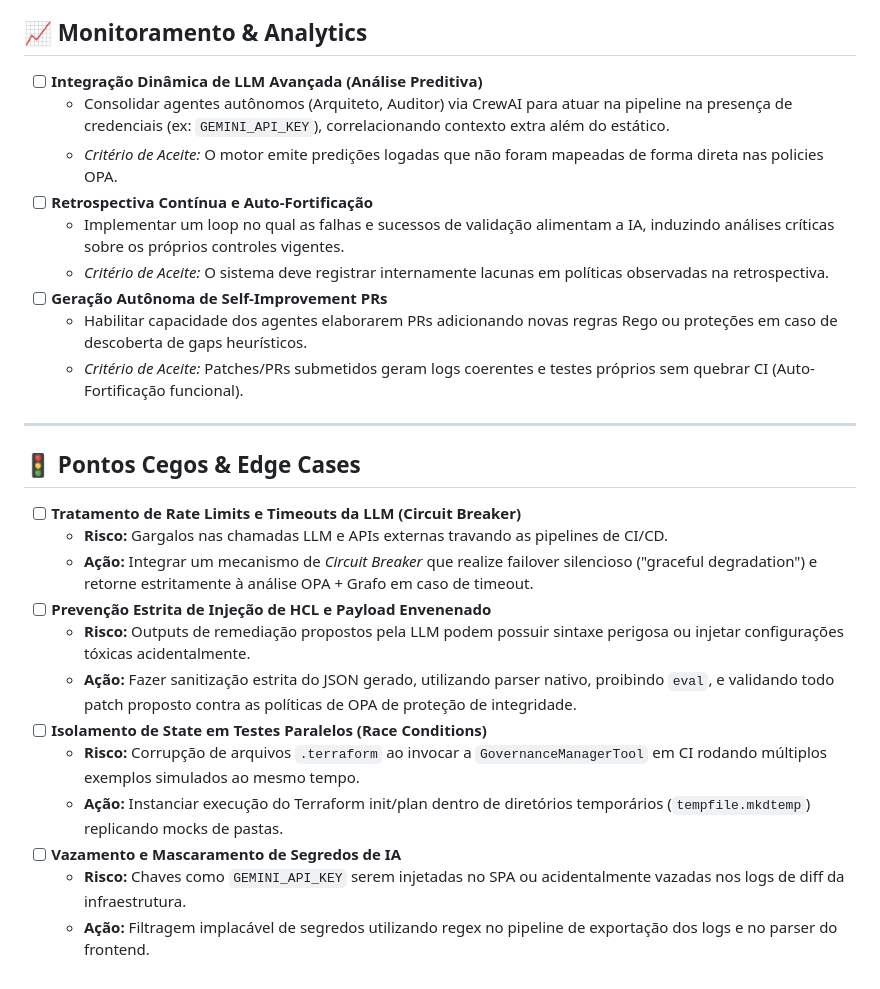
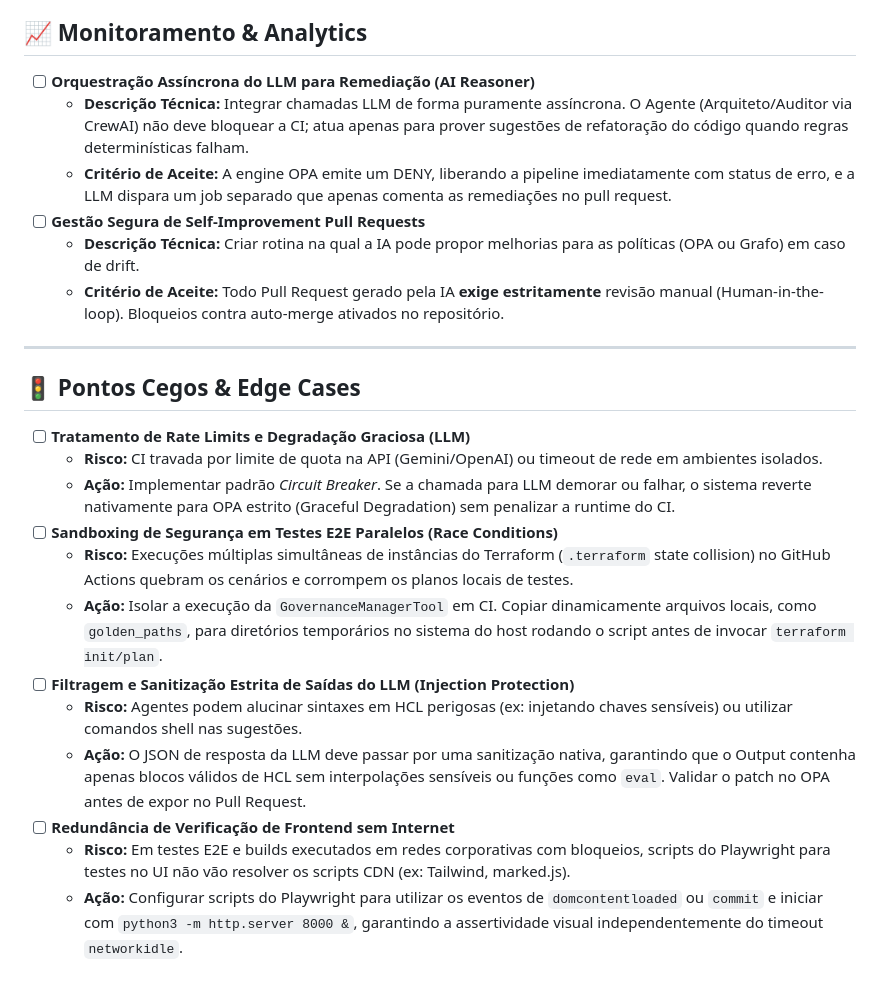
Before and after one commit to govinda777/ia-iac-governor, a Markdown page: BACKLOG.md, the part around one of its changes. Drawn GitHub-style.

```diff
--- a/BACKLOG.md
+++ b/BACKLOG.md
@@ -40,29 +40,26 @@
 
 ## 📈 Monitoramento & Analytics
 
-- [ ] **Integração Dinâmica de LLM Avançada (Análise Preditiva)**
-  - Consolidar agentes autônomos (Arquiteto, Auditor) via CrewAI para atuar na pipeline na presença de credenciais (ex: `GEMINI_API_KEY`), correlacionando contexto extra além do estático.
-  - *Critério de Aceite:* O motor emite predições logadas que não foram mapeadas de forma direta nas policies OPA.
-- [ ] **Retrospectiva Contínua e Auto-Fortificação**
-  - Implementar um loop no qual as falhas e sucessos de validação alimentam a IA, induzindo análises críticas sobre os próprios controles vigentes.
-  - *Critério de Aceite:* O sistema deve registrar internamente lacunas em políticas observadas na retrospectiva.
-- [ ] **Geração Autônoma de Self-Improvement PRs**
-  - Habilitar capacidade dos agentes elaborarem PRs adicionando novas regras Rego ou proteções em caso de descoberta de gaps heurísticos.
-  - *Critério de Aceite:* Patches/PRs submetidos geram logs coerentes e testes próprios sem quebrar CI (Auto-Fortificação funcional).
+- [ ] **Orquestração Assíncrona do LLM para Remediação (AI Reasoner)**
+  - **Descrição Técnica:** Integrar chamadas LLM de forma puramente assíncrona. O Agente (Arquiteto/Auditor via CrewAI) não deve bloquear a CI; atua apenas para prover sugestões de refatoração do código quando regras determinísticas falham.
+  - **Critério de Aceite:** A engine OPA emite um DENY, liberando a pipeline imediatamente com status de erro, e a LLM dispara um job separado que apenas comenta as remediações no pull request.
+- [ ] **Gestão Segura de Self-Improvement Pull Requests**
+  - **Descrição Técnica:** Criar rotina na qual a IA pode propor melhorias para as políticas (OPA ou Grafo) em caso de drift.
+  - **Critério de Aceite:** Todo Pull Request gerado pela IA **exige estritamente** revisão manual (Human-in-the-loop). Bloqueios contra auto-merge ativados no repositório.
 
 ---
 
 ## 🚦 Pontos Cegos & Edge Cases
 
-- [ ] **Tratamento de Rate Limits e Timeouts da LLM (Circuit Breaker)**
-  - **Risco:** Gargalos nas chamadas LLM e APIs externas travando as pipelines de CI/CD.
-  - **Ação:** Integrar um mecanismo de *Circuit Breaker* que realize failover silencioso ("graceful degradation") e retorne estritamente à análise OPA + Grafo em caso de timeout.
-- [ ] **Prevenção Estrita de Injeção de HCL e Payload Envenenado**
-  - **Risco:** Outputs de remediação propostos pela LLM podem possuir sintaxe perigosa ou injetar configurações tóxicas acidentalmente.
-  - **Ação:** Fazer sanitização estrita do JSON gerado, utilizando parser nativo, proibindo `eval`, e validando todo patch proposto contra as políticas de OPA de proteção de integridade.
-- [ ] **Isolamento de State em Testes Paralelos (Race Conditions)**
-  - **Risco:** Corrupção de arquivos `.terraform` ao invocar a `GovernanceManagerTool` em CI rodando múltiplos exemplos simulados ao mesmo tempo.
-  - **Ação:** Instanciar execução do Terraform init/plan dentro de diretórios temporários (`tempfile.mkdtemp`) replicando mocks de pastas.
-- [ ] **Vazamento e Mascaramento de Segredos de IA**
-  - **Risco:** Chaves como `GEMINI_API_KEY` serem injetadas no SPA ou acidentalmente vazadas nos logs de diff da infraestrutura.
-  - **Ação:** Filtragem implacável de segredos utilizando regex no pipeline de exportação dos logs e no parser do frontend.
+- [ ] **Tratamento de Rate Limits e Degradação Graciosa (LLM)**
+  - **Risco:** CI travada por limite de quota na API (Gemini/OpenAI) ou timeout de rede em ambientes isolados.
+  - **Ação:** Implementar padrão *Circuit Breaker*. Se a chamada para LLM demorar ou falhar, o sistema reverte nativamente para OPA estrito (Graceful Degradation) sem penalizar a runtime do CI.
+- [ ] **Sandboxing de Segurança em Testes E2E Paralelos (Race Conditions)**
+  - **Risco:** Execuções múltiplas simultâneas de instâncias do Terraform (`.terraform` state collision) no GitHub Actions quebram os cenários e corrompem os planos locais de testes.
+  - **Ação:** Isolar a execução da `GovernanceManagerTool` em CI. Copiar dinamicamente arquivos locais, como `golden_paths`, para diretórios temporários no sistema do host rodando o script antes de invocar `terraform init/plan`.
+- [ ] **Filtragem e Sanitização Estrita de Saídas do LLM (Injection Protection)**
+  - **Risco:** Agentes podem alucinar sintaxes em HCL perigosas (ex: injetando chaves sensíveis) ou utilizar comandos shell nas sugestões.
+  - **Ação:** O JSON de resposta da LLM deve passar por uma sanitização nativa, garantindo que o Output contenha apenas blocos válidos de HCL sem interpolações sensíveis ou funções como `eval`. Validar o patch no OPA antes de expor no Pull Request.
+- [ ] **Redundância de Verificação de Frontend sem Internet**
+  - **Risco:** Em testes E2E e builds executados em redes corporativas com bloqueios, scripts do Playwright para testes no UI não vão resolver os scripts CDN (ex: Tailwind, marked.js).
+  - **Ação:** Configurar scripts do Playwright para utilizar os eventos de `domcontentloaded` ou `commit` e iniciar com `python3 -m http.server 8000 &`, garantindo a assertividade visual independentemente do timeout `networkidle`.
```
Also changed, not shown: other parts of BACKLOG.md (+23 -23 lines).
